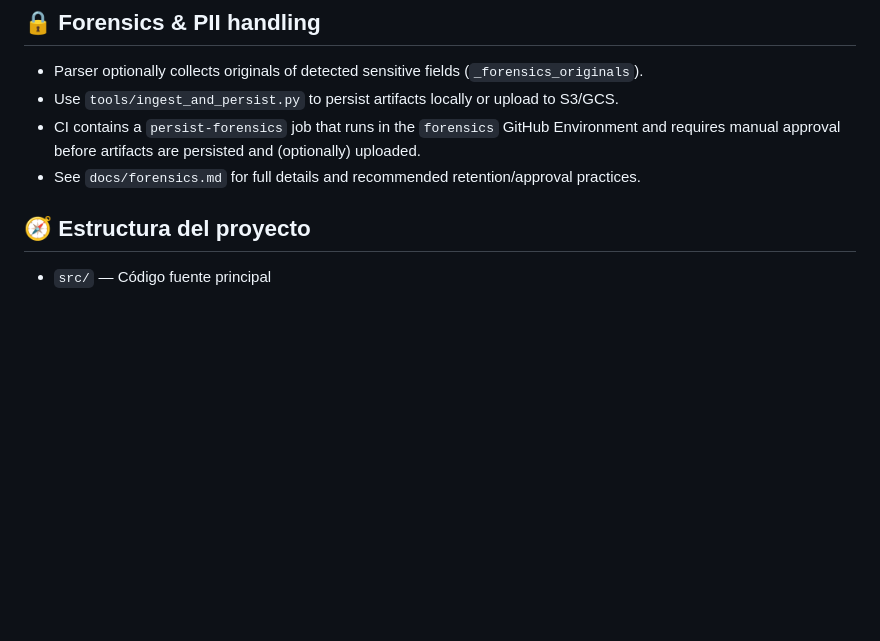
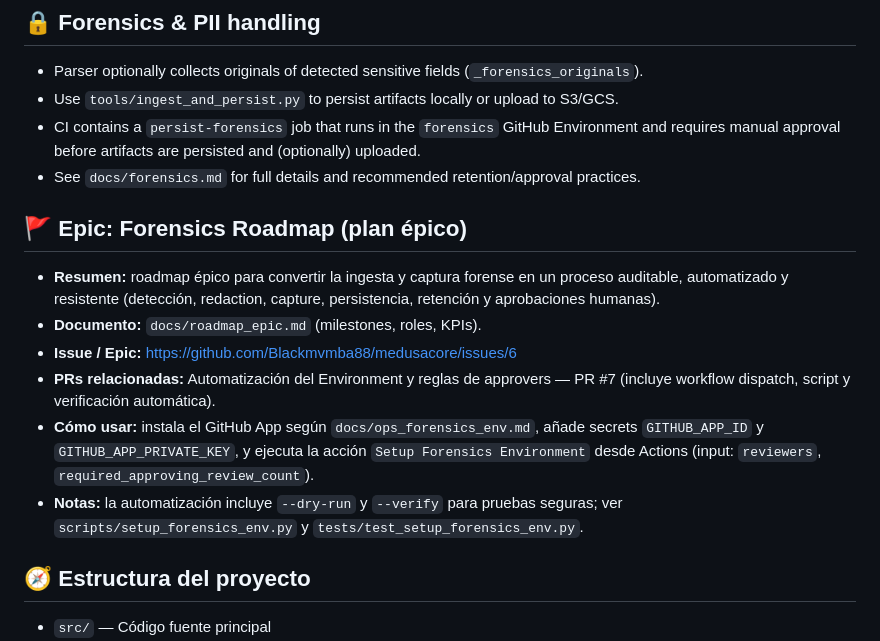
Before and after one commit to Blackmvmba88/medusacore, a Markdown page: Ingieneria mecanica/README.md, the part around the change. GitHub-like rendering; blank space fills up the shorter version.

Commit message:
docs: add Forensics Roadmap Epic summary and links in README

```diff
--- a/Ingieneria mecanica/README.md
+++ b/Ingieneria mecanica/README.md
@@ -10,6 +10,15 @@
 - Use `tools/ingest_and_persist.py` to persist artifacts locally or upload to S3/GCS.
 - CI contains a `persist-forensics` job that runs in the `forensics` GitHub Environment and requires manual approval before artifacts are persisted and (optionally) uploaded.
 - See `docs/forensics.md` for full details and recommended retention/approval practices.
+
+## 🚩 Epic: Forensics Roadmap (plan épico)
+- **Resumen:** roadmap épico para convertir la ingesta y captura forense en un proceso auditable, automatizado y resistente (detección, redaction, capture, persistencia, retención y aprobaciones humanas).
+- **Documento:** `docs/roadmap_epic.md` (milestones, roles, KPIs).
+- **Issue / Epic:** https://github.com/Blackmvmba88/medusacore/issues/6
+- **PRs relacionadas:** Automatización del Environment y reglas de approvers — PR #7 (incluye workflow dispatch, script y verificación automática).
+- **Cómo usar:** instala el GitHub App según `docs/ops_forensics_env.md`, añade secrets `GITHUB_APP_ID` y `GITHUB_APP_PRIVATE_KEY`, y ejecuta la acción `Setup Forensics Environment` desde Actions (input: `reviewers`, `required_approving_review_count`).
+- **Notas:** la automatización incluye `--dry-run` y `--verify` para pruebas seguras; ver `scripts/setup_forensics_env.py` y `tests/test_setup_forensics_env.py`.
+
 
 ## 🧭 Estructura del proyecto
 - `src/` — Código fuente principal
```
